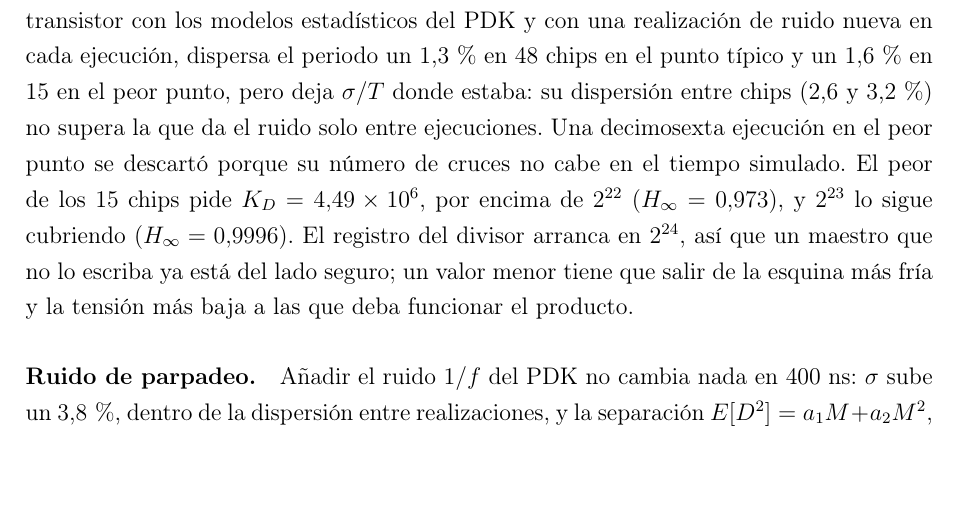
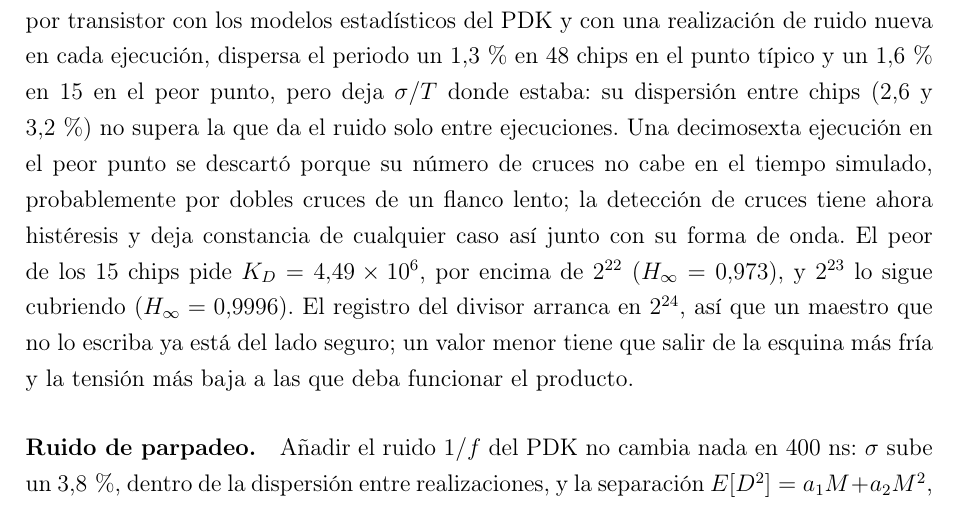
Before and after one commit to mmggjj/TFM_ENCRY, a LaTeX thesis (memoria/tfm_main_es.tex, which reads memoria/chapters_es/ch7_results_a.tex): part of page 70 of 90, cut so that both start at the same text. Compiled offline with pdfLaTeX.

Commit message:
Memoria: la deteccion de cruces del anillo IHP tiene histeresis (EN y ES); PDF regenerados

```diff
--- a/memoria/chapters_es/ch7_results_a.tex
+++ b/memoria/chapters_es/ch7_results_a.tex
@@ -212,7 +212,10 @@ dispersa el periodo un 1,3\,\% en 48 chips en el punto típico y un
 1,6\,\% en 15 en el peor punto, pero deja $\sigma/T$ donde estaba: su
 dispersión entre chips (2,6 y 3,2\,\%) no supera la que da el ruido solo
 entre ejecuciones. Una decimosexta ejecución en el peor punto se descartó
-porque su número de cruces no cabe en el tiempo simulado. El peor de los
+porque su número de cruces no cabe en el tiempo simulado, probablemente
+por dobles cruces de un flanco lento; la detección de cruces tiene ahora
+histéresis y deja constancia de cualquier caso así junto con su forma de
+onda. El peor de los
 15 chips pide $K_D = 4{,}49\times10^6$, por encima de $2^{22}$
 ($H_\infty = 0{,}973$), y $2^{23}$ lo sigue cubriendo
 ($H_\infty = 0{,}9996$). El registro del divisor arranca en $2^{24}$, así que un maestro que no lo
```
Also changed, not shown: memoria/chapters/ch7_results.tex (+3 -1 lines), memoria/tfm_main.pdf, memoria/tfm_main_es.pdf, 1 other file.
